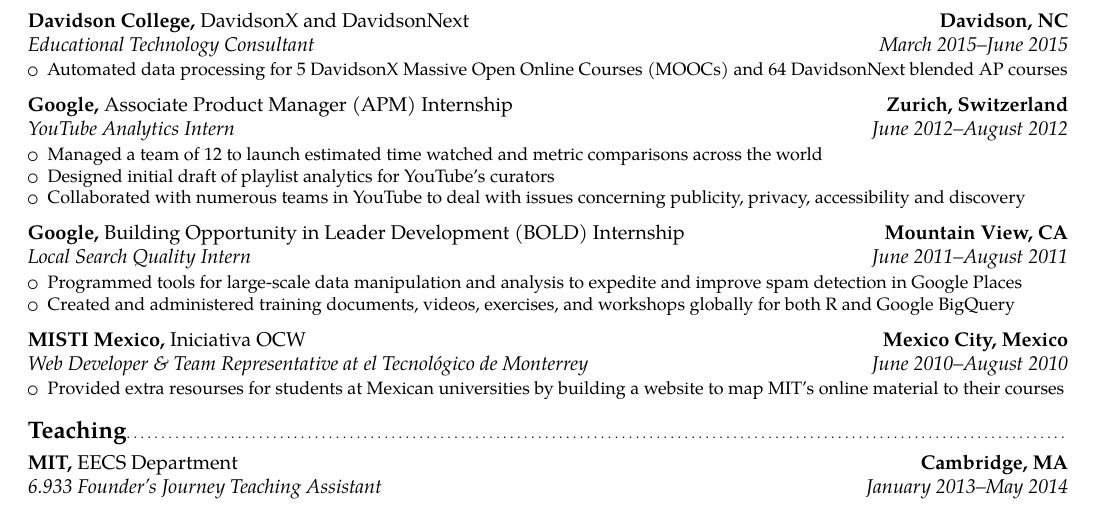
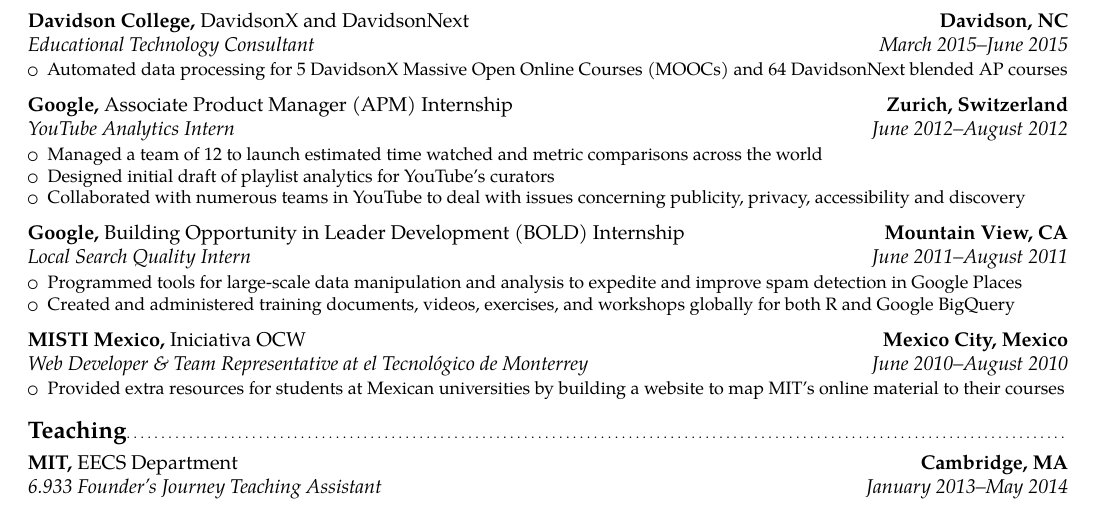
Before and after one commit to codyaustun/CV, a LaTeX CV (cody_coleman_cv.tex): part of page 1 of 3, cut so that both start at the same text. Compiled offline with pdfLaTeX.

Commit message:
Fix typo in MISTI Mexico experience

```diff
--- a/cody_coleman_cv.tex
+++ b/cody_coleman_cv.tex
@@ -117,7 +117,7 @@
 \end{itemize}}\vspace*{1mm}
 \cventry{June 2010--August 2010}{Web Developer \& Team Representative at el Tecnol\'{o}gico de Monterrey}{MISTI Mexico, \normalfont{Iniciativa OCW}}{Mexico City, Mexico}{}{%
 \begin{itemize}%
-    \item Provided extra resourses for students at Mexican universities by building a website to map MIT's online material to their courses
+    \item Provided extra resources for students at Mexican universities by building a website to map MIT's online material to their courses
 \end{itemize}}\vspace*{1mm}
 
 \subsection{Teaching}
```
Also changed, not shown: cody_coleman_cv.pdf.
